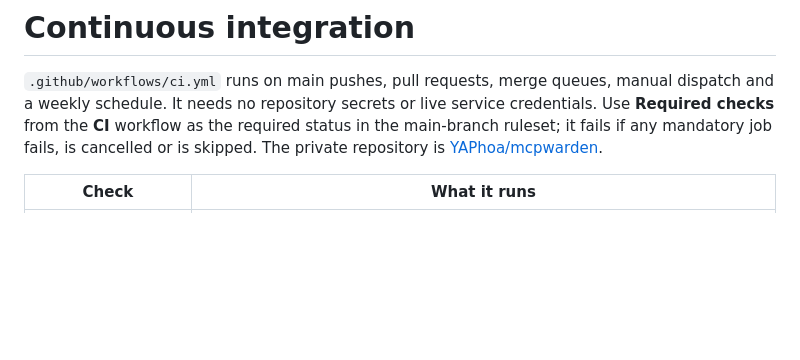
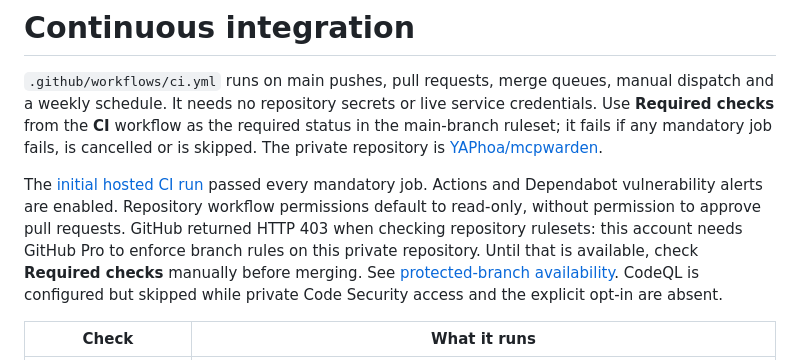
Before and after one commit to YAPhoa/mcpwarden, a Markdown page: docs/ci.md, the part around the change. GitHub-like rendering; blank space fills up the shorter version.

```diff
--- a/docs/ci.md
+++ b/docs/ci.md
@@ -6,6 +6,16 @@ service credentials. Use **Required checks** from the **CI** workflow as the
 required status in the main-branch ruleset; it fails if any mandatory job fails,
 is cancelled or is skipped. The private repository is
 [YAPhoa/mcpwarden](https://github.com/YAPhoa/mcpwarden).
+
+The [initial hosted CI run](https://github.com/YAPhoa/mcpwarden/actions/runs/35825326621)
+passed every mandatory job. Actions and Dependabot vulnerability alerts are
+enabled. Repository workflow permissions default to read-only, without permission
+to approve pull requests. GitHub returned HTTP 403 when checking repository
+rulesets: this account needs GitHub Pro to enforce branch rules on this private
+repository. Until that is available, check **Required checks** manually before
+merging. See [protected-branch availability](https://docs.github.com/en/repositories/configuring-branches-and-merges-in-your-repository/managing-protected-branches/about-protected-branches).
+CodeQL is configured but skipped while private Code Security access and the
+explicit opt-in are absent.
 
 | Check | What it runs |
 |---|---|
```
Also changed, not shown: docs/pending-tasks.md (+8 -5 lines), docs/progress.md (+22 -2 lines).
